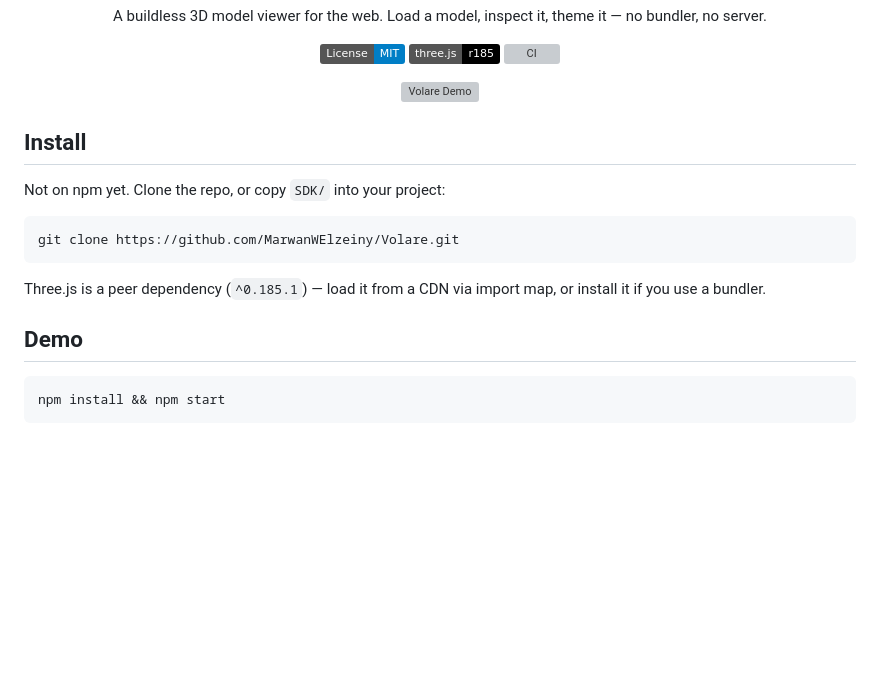
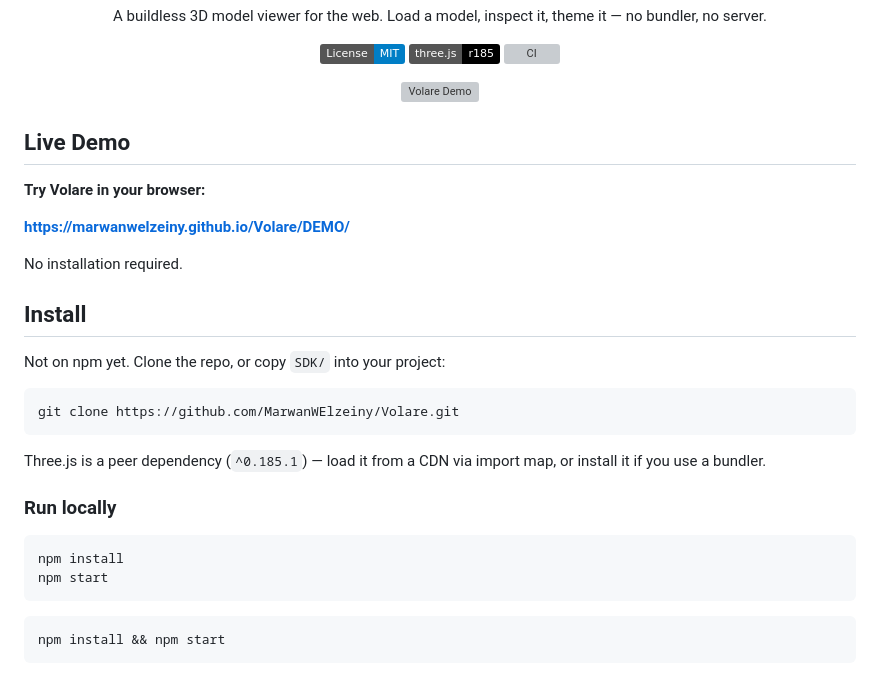
Before and after one commit to MarwanWElzeiny/Volare, a Markdown page: README.md, the part around the change. Rendered like a GitHub page; badges without logos; blank space fills up the shorter version; grey boxes are pictures that could not be loaded.

Commit message:
Add live demo section to README
Added a section for a live demo link in the README.

````diff
--- a/README.md
+++ b/README.md
@@ -22,6 +22,13 @@
   <img src="./media/Demo.gif" alt="Volare Demo" width="100%">
 </p>
 
+## Live Demo
+
+**Try Volare in your browser:**
+
+**https://marwanwelzeiny.github.io/Volare/DEMO/**
+
+No installation required.
 
 ## Install
 
@@ -34,7 +41,12 @@ git clone https://github.com/MarwanWElzeiny/Volare.git
 Three.js is a peer dependency (`^0.185.1`) — load it from a CDN via import map,
 or install it if you use a bundler.
 
-## Demo
+### Run locally
+
+```bash
+npm install
+npm start
+```
 
 ```bash
 npm install && npm start
````
